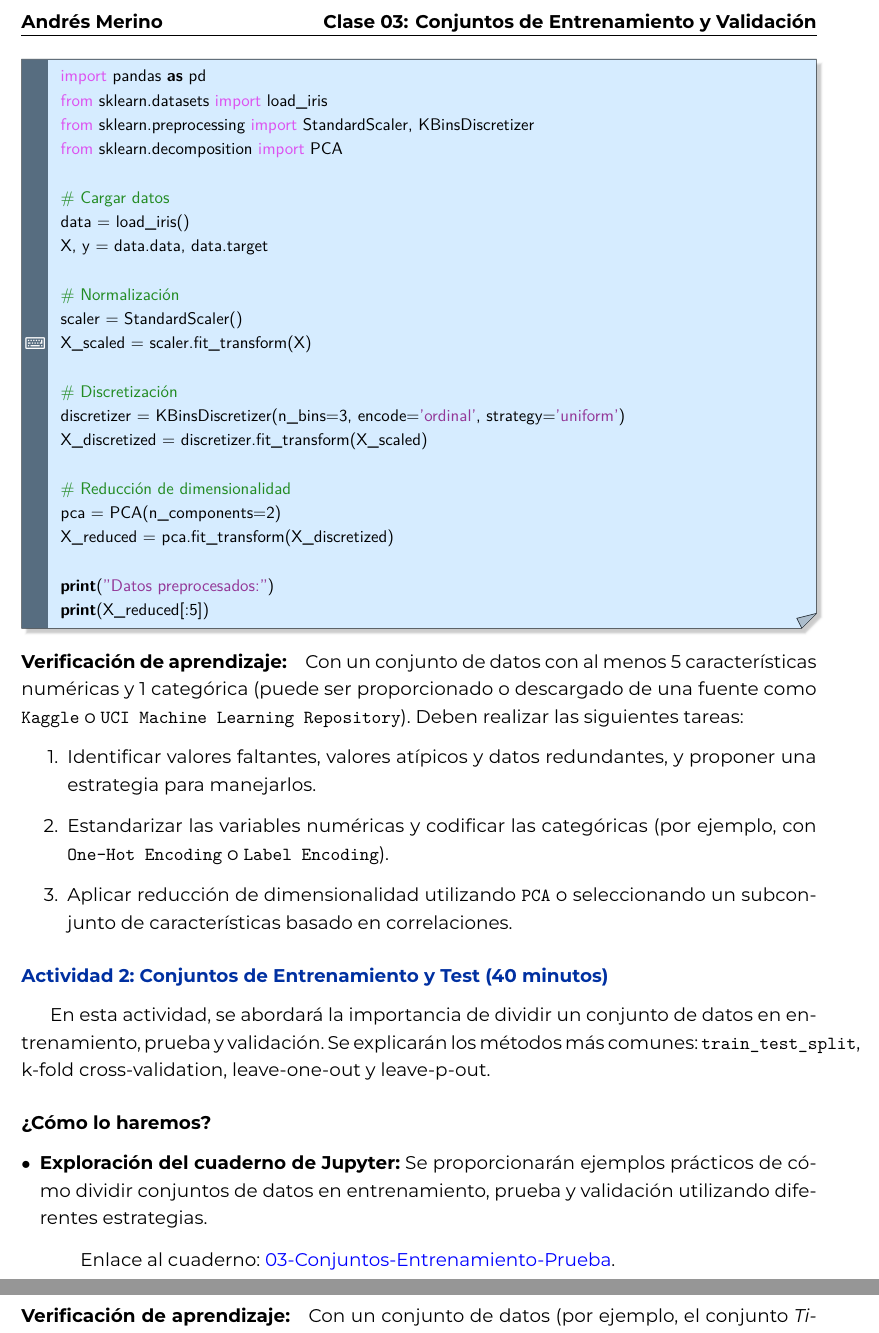
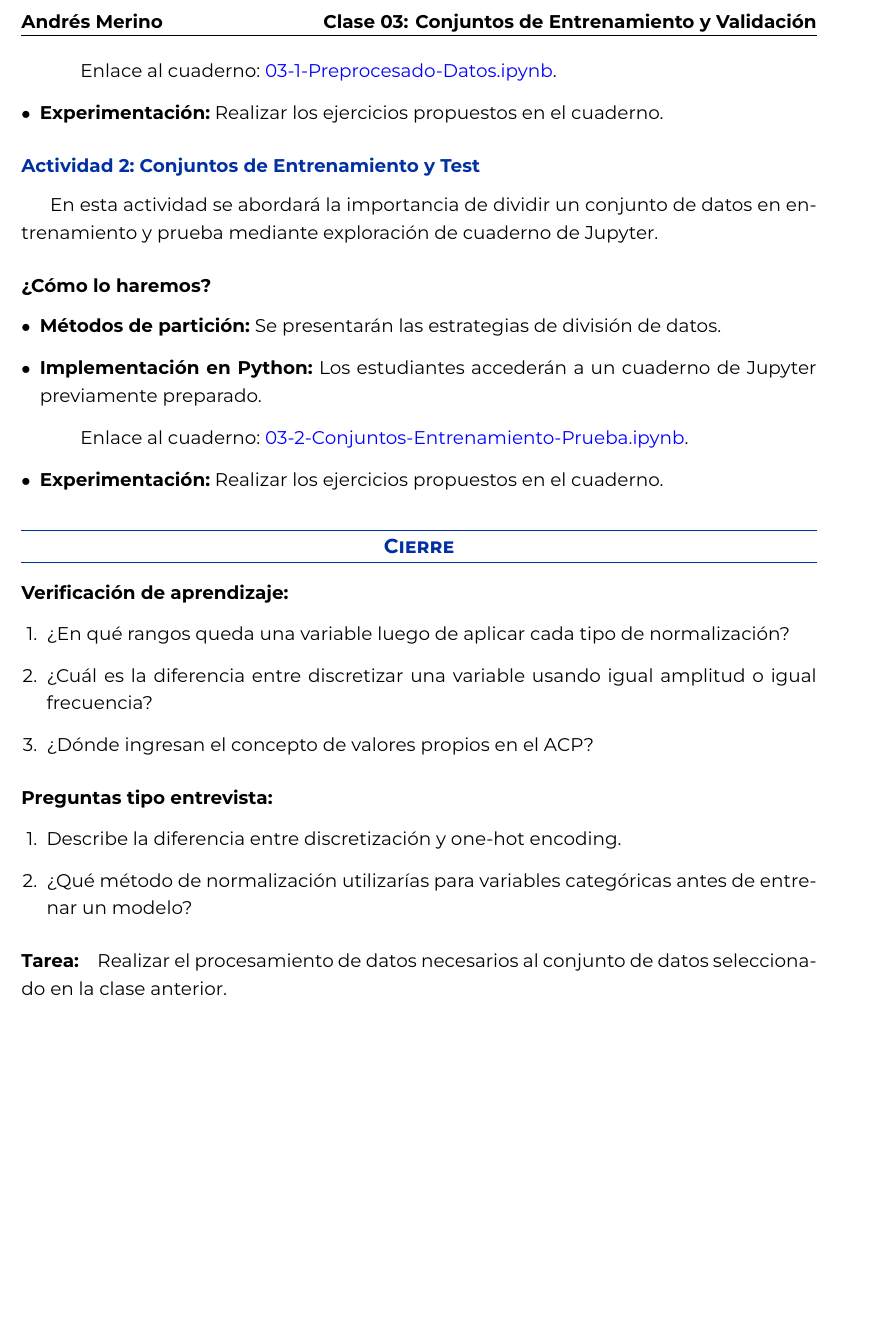
Before and after one commit to andres-merino/AprendizajeAutomaticoInicial-05-N0105, a LaTeX document (2-Clases/Clase03.tex): two parts of pages 2 and 3 of 3 before the commit and part of page 2 of 2 after it, the two joined at a grey line, cut so that both start at the same text, the shorter picture padded with empty space. Compiled offline with XeLaTeX.

Commit message:
actualiza la clase 03

```diff
--- a/2-Clases/Clase03.tex
+++ b/2-Clases/Clase03.tex
@@ -88,43 +84,4 @@ En esta actividad, los estudiantes aprenderán las técnicas básicas de preproc
-\begin{pycodigo}
-\begin{lstlisting}[language=Python]
-import pandas as pd
-from sklearn.datasets import load_iris
-from sklearn.preprocessing import StandardScaler, KBinsDiscretizer
-from sklearn.decomposition import PCA
-
-# Cargar datos
-data = load_iris()
-X, y = data.data, data.target
-
-# Normalización
-scaler = StandardScaler()
-X_scaled = scaler.fit_transform(X)
-
-# Discretización
-discretizer = KBinsDiscretizer(n_bins=3, encode='ordinal', strategy='uniform')
-X_discretized = discretizer.fit_transform(X_scaled)
-
-# Reducción de dimensionalidad
-pca = PCA(n_components=2)
-X_reduced = pca.fit_transform(X_discretized)
-
-print("Datos preprocesados:")
-print(X_reduced[:5])
-\end{lstlisting}
-\end{pycodigo}
-
-\paragraph{Verificación de aprendizaje:} Con un conjunto de datos con al menos 5 características numéricas y 1 categórica (puede ser proporcionado o descargado de una fuente como \texttt{Kaggle} o \texttt{UCI Machine Learning Repository}). Deben realizar las siguientes tareas:
-\begin{enumerate}
-    \item Identificar valores faltantes, valores atípicos y datos redundantes, y proponer una estrategia para manejarlos.
-    \item Estandarizar las variables numéricas y codificar las categóricas (por ejemplo, con \texttt{One-Hot Encoding} o \texttt{Label Encoding}).
-    \item Aplicar reducción de dimensionalidad utilizando \texttt{PCA} o seleccionando un subconjunto de características basado en correlaciones.
-\end{enumerate}
-
-\subsection*{Actividad 2: Conjuntos de Entrenamiento y Test (40 minutos)}
-
-En esta actividad, se abordará la importancia de dividir un conjunto de datos en entrenamiento, prueba y validación. Se explicarán los métodos más comunes: \texttt{train\_test\_split}, k-fold cross-validation, leave-one-out y leave-p-out.
+En esta actividad los estudiantes aprenderán las técnicas básicas de preprocesado de datos mediante clase magistral y práctica en cuaderno de Jupyter, incluyendo limpieza, normalización, discretización y reducción de dimensionalidad para preparar datos de aprendizaje automático.
 
 \paragraph{¿Cómo lo haremos?}
 \begin{itemize}[leftmargin=*]
-    \item \textbf{Exploración del cuaderno de Jupyter:}
-    Se proporcionarán ejemplos prácticos de cómo dividir conjuntos de datos en entrenamiento, prueba y validación utilizando diferentes estrategias.
@@ -131,7 +91,11 @@ En esta actividad, se abordará la importancia de dividir un conjunto de datos e
     \begin{quote}
-        Enlace al cuaderno: \href{https://colab.research.google.com/github/andres-merino/AprendizajeAutomaticoInicial-05-N0105/blob/main/2-Notebooks/03-Conjuntos-Entrenamiento-Prueba.ipynb}{03-Conjuntos-Entrenamiento-Prueba}.
+        Enlace al cuaderno: \href{https://github.com/andres-merino/AprendizajeAutomaticoInicial-05-N0105/blob/main/2-Notebooks/03-1-Procesado-Datos.ipynb}{03-1-Preprocesado-Datos.ipynb}.
     \end{quote}
+    \item \textbf{Experimentación:} Realizar los ejercicios propuestos en el cuaderno.
+
 \end{itemize}
 
-\paragraph{Ejercicio práctico:}  \hspace{0pt}
+%%%%%%%%%%%%%%%%%%%%%%%%%%%%%%%%%%%%%%%%
+\subsection*{Actividad 2: Conjuntos de Entrenamiento y Test}
 
+En esta actividad se abordará la importancia de dividir un conjunto de datos en entrenamiento y prueba mediante exploración de cuaderno de Jupyter.
@@ -142,4 +102,12 @@ from sklearn.ensemble import RandomForestClassifier
 
-# Dividir datos en entrenamiento y prueba
-X_train, X_test, y_train, y_test = train_test_split(X_reduced, y, test_size=0.2, random_state=42)
+\paragraph{¿Cómo lo haremos?}
+\begin{itemize}[leftmargin=*]
+    \item \textbf{Métodos de partición:}
+    Se presentarán las estrategias de división de datos.
+    \item \textbf{Implementación en Python:} Los estudiantes accederán a un cuaderno de Jupyter previamente preparado.
+    \begin{quote}
+        Enlace al cuaderno: \href{https://github.com/andres-merino/AprendizajeAutomaticoInicial-05-N0105/blob/main/2-Notebooks/03-2-Conjuntos-Entrenamiento-Prueba.ipynb}{03-2-Conjuntos-Entrenamiento-Prueba.ipynb}.
+    \end{quote}
+    \item \textbf{Experimentación:} Realizar los ejercicios propuestos en el cuaderno.
 
+\end{itemize}
@@ -154,6 +115,11 @@ print("Promedio de scores:", scores.mean())
-\end{pycodigo}
+%%%%%%%%%%%%%%%%%%%%%%%%%%%%%%%%%%%%%%%%
+\section*{Cierre}
+%%%%%%%%%%%%%%%%%%%%%%%%%%%%%%%%%%%%%%%%
 
+\paragraph{Verificación de aprendizaje:}
+\begin{enumerate}[leftmargin=*]
+    \item ¿En qué rangos queda una variable luego de aplicar cada tipo de normalización?
 
-\paragraph{Verificación de aprendizaje:} Con un conjunto de datos  (por ejemplo, el conjunto \textit{Titanic}), realice las siguientes actividades:
-\begin{enumerate}
-    \item Implementar al menos tres métodos de partición:
+    \item ¿Cuál es la diferencia entre discretizar una variable usando igual amplitud o igual frecuencia?
+
+    \item ¿Dónde ingresan el concepto de valores propios en el ACP?
@@ -166,9 +126,13 @@ print("Promedio de scores:", scores.mean())
 \end{enumerate}
 
+\paragraph{Preguntas tipo entrevista:}
+\begin{enumerate}[leftmargin=*]
+    \item Describe la diferencia entre discretización y one-hot encoding.
 
+    \item ¿Qué método de normalización utilizarías para variables categóricas antes de entrenar un modelo?
+\end{enumerate}
 
-\section*{Cierre}
-
-\paragraph{Tarea:} Aplicar todo lo aprendido en un conjunto nuevo de datos.
+\paragraph{Tarea:}
+    Realizar el procesamiento de datos necesarios al conjunto de datos seleccionado en la clase anterior.
 
 \paragraph{Pregunta de investigación:}
```
Also changed, not shown: 2-Clases/Clase03.tex (106 more changed lines), 2 other files.
